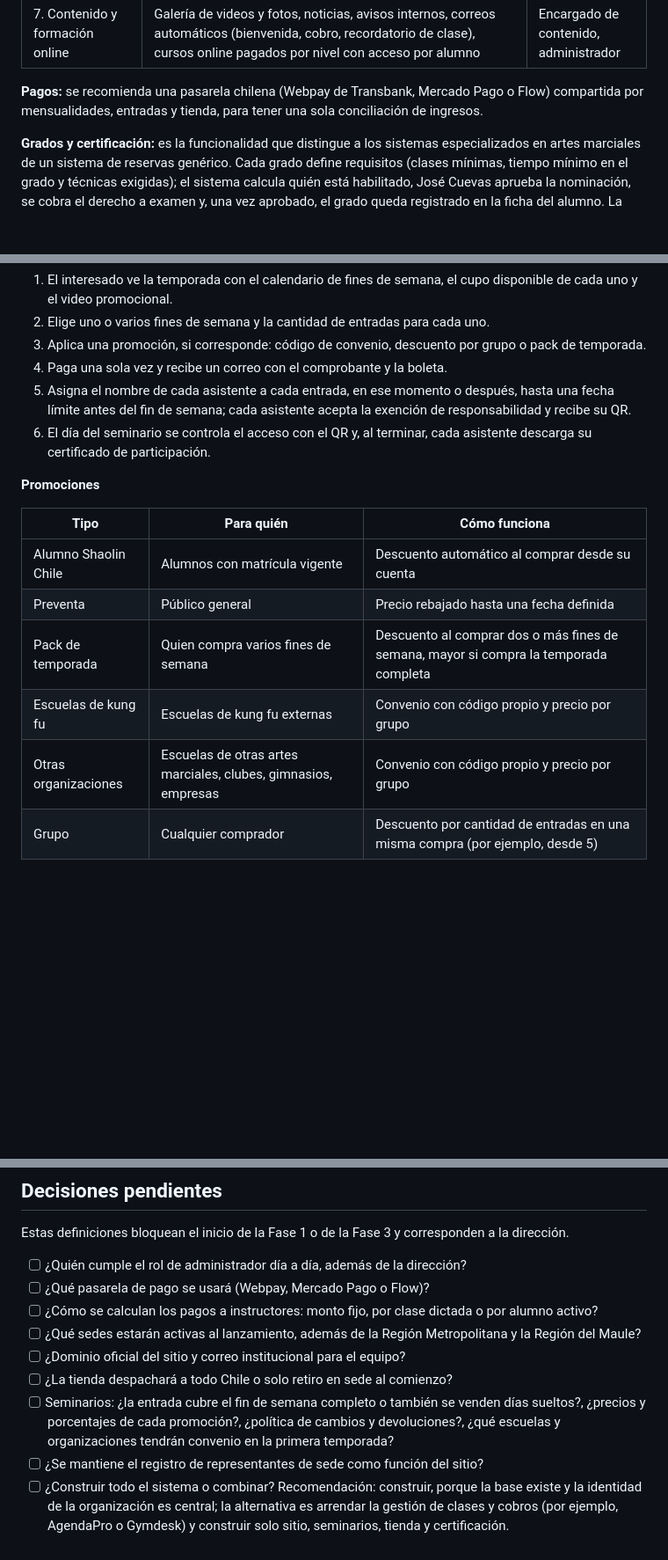
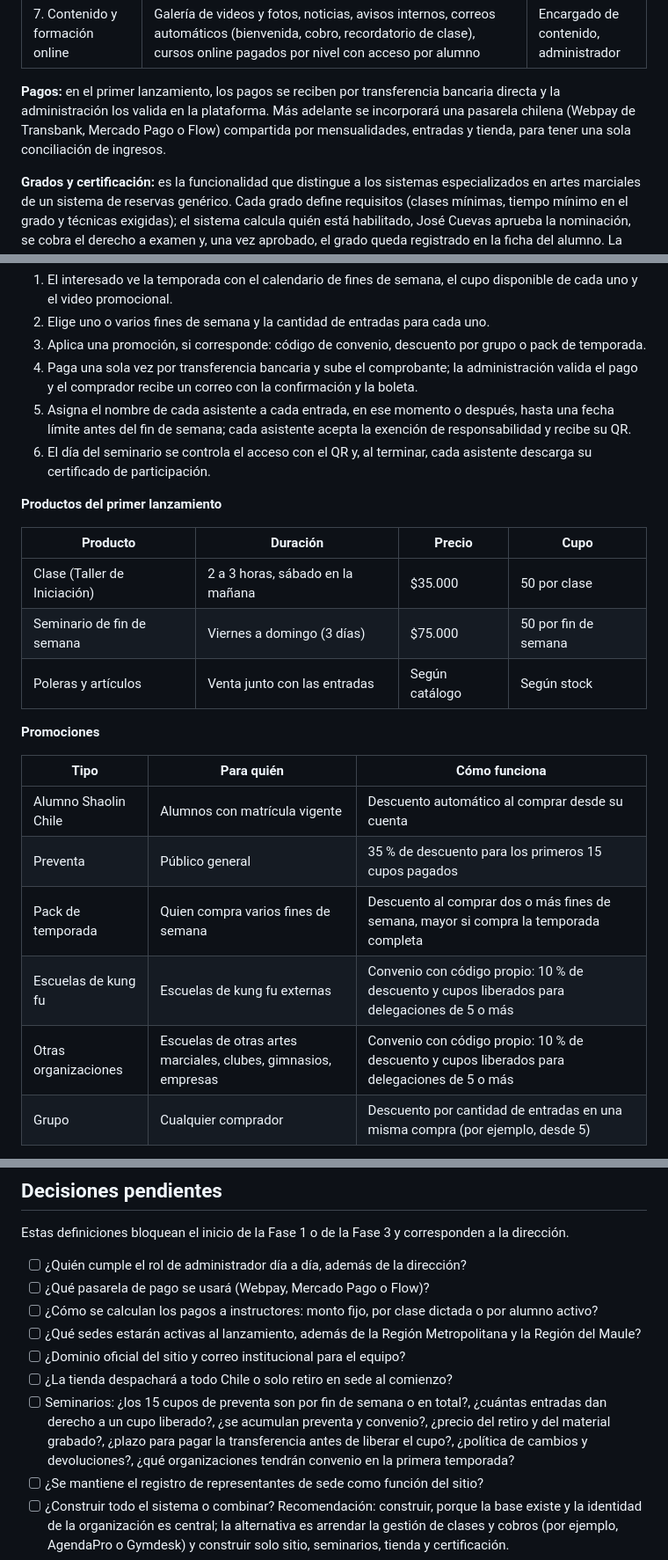
Before and after one commit to MarcoAndresRivas/shaolin-chile, a Markdown page: docs/plan-maestro.md, 3 parts joined by grey strips. Shown at 88% size. GitHub-like rendering; blank space fills up the shorter version.

```diff
--- a/docs/plan-maestro.md
+++ b/docs/plan-maestro.md
@@ -71,7 +71,7 @@ El sistema se divide en ocho módulos. Cada uno puede construirse y entregarse p
 | 6. Tienda | Catálogo por categoría (armas de entrenamiento, vestimenta, decoración, libros y accesorios), tallas y variantes, stock, carro de compra, pago con boleta electrónica, despacho o retiro en sede, seguimiento de pedidos | Público, alumno, encargado de catálogo |
 | 7. Contenido y formación online | Galería de videos y fotos, noticias, avisos internos, correos automáticos (bienvenida, cobro, recordatorio de clase), cursos online pagados por nivel con acceso por alumno | Encargado de contenido, administrador |
 
-**Pagos:** se recomienda una pasarela chilena (Webpay de Transbank, Mercado Pago o Flow) compartida por mensualidades, entradas y tienda, para tener una sola conciliación de ingresos.
+**Pagos:** en el primer lanzamiento, los pagos se reciben por transferencia bancaria directa y la administración los valida en la plataforma. Más adelante se incorporará una pasarela chilena (Webpay de Transbank, Mercado Pago o Flow) compartida por mensualidades, entradas y tienda, para tener una sola conciliación de ingresos.
 
 **Grados y certificación:** es la funcionalidad que distingue a los sistemas especializados en artes marciales de un sistema de reservas genérico. Cada grado define requisitos (clases mínimas, tiempo mínimo en el grado y técnicas exigidas); el sistema calcula quién está habilitado, José Cuevas aprueba la nominación, se cobra el derecho a examen y, una vez aprobado, el grado queda registrado en la ficha del alumno. La certificación de instructores y escuelas afiliadas sigue el mismo modelo, por niveles.
 
@@ -93,19 +93,27 @@ Los seminarios se organizan en temporadas. Por ejemplo, la temporada de diciembr
 1. El interesado ve la temporada con el calendario de fines de semana, el cupo disponible de cada uno y el video promocional.
 2. Elige uno o varios fines de semana y la cantidad de entradas para cada uno.
 3. Aplica una promoción, si corresponde: código de convenio, descuento por grupo o pack de temporada.
-4. Paga una sola vez y recibe un correo con el comprobante y la boleta.
+4. Paga una sola vez por transferencia bancaria y sube el comprobante; la administración valida el pago y el comprador recibe un correo con la confirmación y la boleta.
 5. Asigna el nombre de cada asistente a cada entrada, en ese momento o después, hasta una fecha límite antes del fin de semana; cada asistente acepta la exención de responsabilidad y recibe su QR.
 6. El día del seminario se controla el acceso con el QR y, al terminar, cada asistente descarga su certificado de participación.
+
+**Productos del primer lanzamiento**
+
+| Producto | Duración | Precio | Cupo |
+| --- | --- | --- | --- |
+| Clase (Taller de Iniciación) | 2 a 3 horas, sábado en la mañana | $35.000 | 50 por clase |
+| Seminario de fin de semana | Viernes a domingo (3 días) | $75.000 | 50 por fin de semana |
+| Poleras y artículos | Venta junto con las entradas | Según catálogo | Según stock |
 
 **Promociones**
 
 | Tipo | Para quién | Cómo funciona |
 | --- | --- | --- |
 | Alumno Shaolin Chile | Alumnos con matrícula vigente | Descuento automático al comprar desde su cuenta |
-| Preventa | Público general | Precio rebajado hasta una fecha definida |
+| Preventa | Público general | 35 % de descuento para los primeros 15 cupos pagados |
 | Pack de temporada | Quien compra varios fines de semana | Descuento al comprar dos o más fines de semana, mayor si compra la temporada completa |
-| Escuelas de kung fu | Escuelas de kung fu externas | Convenio con código propio y precio por grupo |
-| Otras organizaciones | Escuelas de otras artes marciales, clubes, gimnasios, empresas | Convenio con código propio y precio por grupo |
+| Escuelas de kung fu | Escuelas de kung fu externas | Convenio con código propio: 10 % de descuento y cupos liberados para delegaciones de 5 o más |
+| Otras organizaciones | Escuelas de otras artes marciales, clubes, gimnasios, empresas | Convenio con código propio: 10 % de descuento y cupos liberados para delegaciones de 5 o más |
 | Grupo | Cualquier comprador | Descuento por cantidad de entradas en una misma compra (por ejemplo, desde 5) |
 
 Las organizaciones con convenio tienen un representante con cuenta propia. Ese representante compra un bloque de entradas para su grupo y luego asigna los nombres de los asistentes. Las promociones no se acumulan, salvo que la dirección lo defina, y cada una tiene vigencia y tope de usos.
@@ -391,7 +399,7 @@ Estas definiciones bloquean el inicio de la Fase 1 o de la Fase 3 y corresponden
 - [ ] ¿Qué sedes estarán activas al lanzamiento, además de la Región Metropolitana y la Región del Maule?
 - [ ] ¿Dominio oficial del sitio y correo institucional para el equipo?
 - [ ] ¿La tienda despachará a todo Chile o solo retiro en sede al comienzo?
-- [ ] Seminarios: ¿la entrada cubre el fin de semana completo o también se venden días sueltos?, ¿precios y porcentajes de cada promoción?, ¿política de cambios y devoluciones?, ¿qué escuelas y organizaciones tendrán convenio en la primera temporada?
+- [ ] Seminarios: ¿los 15 cupos de preventa son por fin de semana o en total?, ¿cuántas entradas dan derecho a un cupo liberado?, ¿se acumulan preventa y convenio?, ¿precio del retiro y del material grabado?, ¿plazo para pagar la transferencia antes de liberar el cupo?, ¿política de cambios y devoluciones?, ¿qué organizaciones tendrán convenio en la primera temporada?
 - [ ] ¿Se mantiene el registro de representantes de sede como función del sitio?
 - [ ] ¿Construir todo el sistema o combinar? Recomendación: construir, porque la base existe y la identidad de la organización es central; la alternativa es arrendar la gestión de clases y cobros (por ejemplo, AgendaPro o Gymdesk) y construir solo sitio, seminarios, tienda y certificación.
 - [ ] ¿Qué política de morosidad se aplica: cuántos días de gracia y cuándo se suspende la reserva de clases?
```
Also changed, not shown: docs/prompt-lanzamiento-seminarios.md (added, +81 -0 lines).
